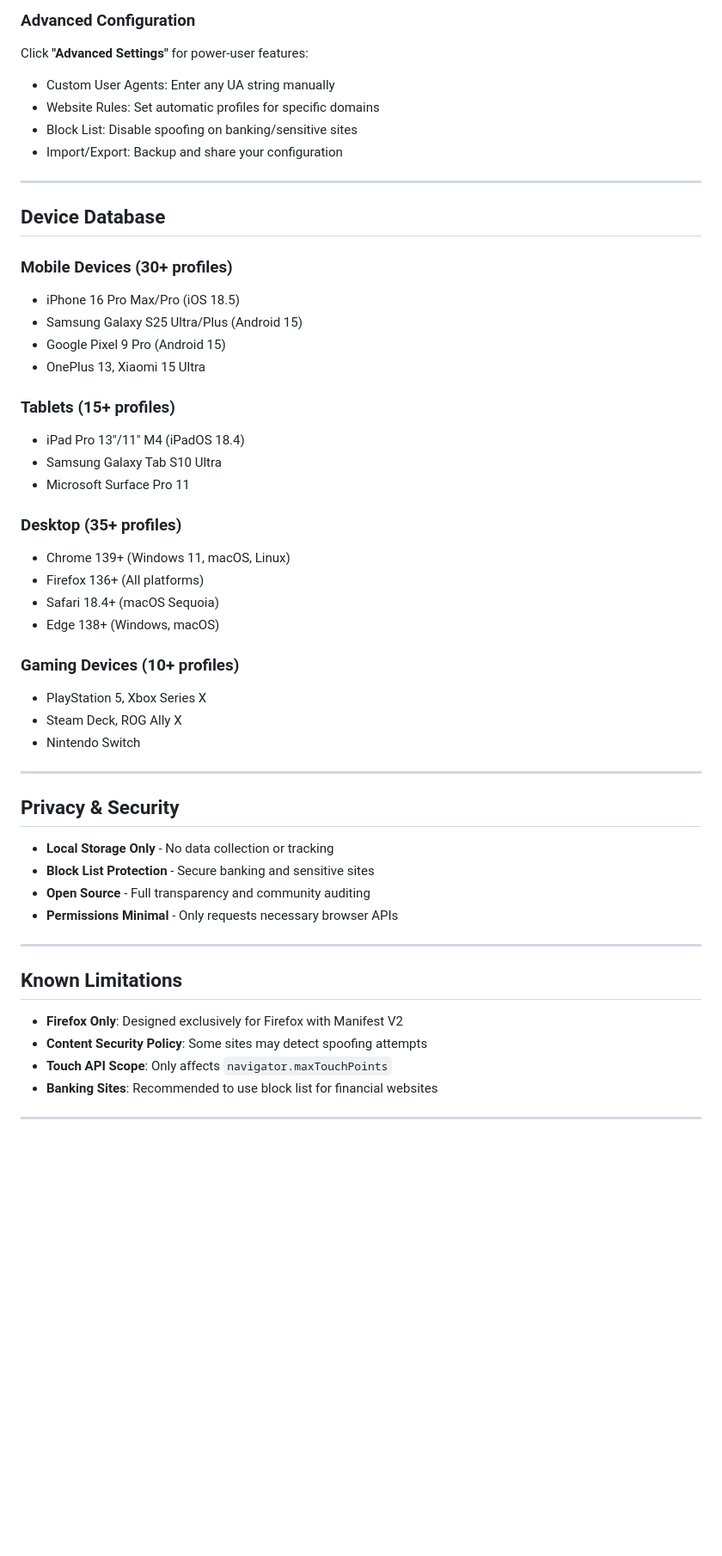
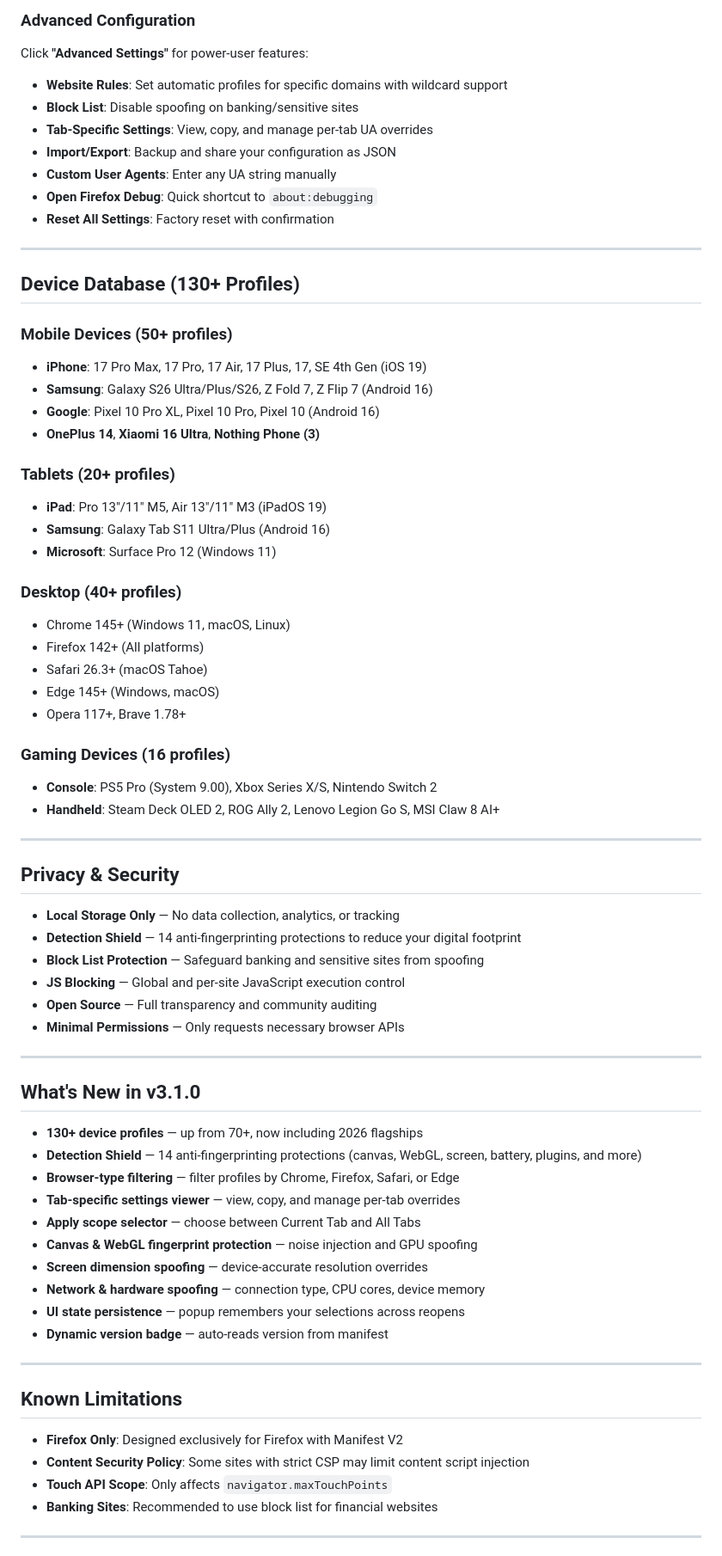
Before and after one commit to karthik558/MorphAgent, a Markdown page: README.md, the part around one of its changes. Shown at 86% size. Rendered like a GitHub page; blank space fills up the shorter version.

Commit message:
MorphAgent: Update README.md for version 3.1.0: Enhance features, add anti-fingerprinting protections, and improve device profile details

```diff
--- a/README.md
+++ b/README.md
@@ -121,52 +144,72 @@ For development and testing:
 
 ### Advanced Configuration
 Click **"Advanced Settings"** for power-user features:
-- Custom User Agents: Enter any UA string manually
-- Website Rules: Set automatic profiles for specific domains
-- Block List: Disable spoofing on banking/sensitive sites
-- Import/Export: Backup and share your configuration
+- **Website Rules**: Set automatic profiles for specific domains with wildcard support
+- **Block List**: Disable spoofing on banking/sensitive sites
+- **Tab-Specific Settings**: View, copy, and manage per-tab UA overrides
+- **Import/Export**: Backup and share your configuration as JSON
+- **Custom User Agents**: Enter any UA string manually
+- **Open Firefox Debug**: Quick shortcut to `about:debugging`
+- **Reset All Settings**: Factory reset with confirmation
 
 ---
 
-## **Device Database**
+## **Device Database (130+ Profiles)**
 
-### Mobile Devices (30+ profiles)
-- iPhone 16 Pro Max/Pro (iOS 18.5)
-- Samsung Galaxy S25 Ultra/Plus (Android 15)
-- Google Pixel 9 Pro (Android 15)
-- OnePlus 13, Xiaomi 15 Ultra
+### Mobile Devices (50+ profiles)
+- **iPhone**: 17 Pro Max, 17 Pro, 17 Air, 17 Plus, 17, SE 4th Gen (iOS 19)
+- **Samsung**: Galaxy S26 Ultra/Plus/S26, Z Fold 7, Z Flip 7 (Android 16)
+- **Google**: Pixel 10 Pro XL, Pixel 10 Pro, Pixel 10 (Android 16)
+- **OnePlus 14**, **Xiaomi 16 Ultra**, **Nothing Phone (3)**
 
-### Tablets (15+ profiles)
-- iPad Pro 13"/11" M4 (iPadOS 18.4)
-- Samsung Galaxy Tab S10 Ultra
-- Microsoft Surface Pro 11
+### Tablets (20+ profiles)
+- **iPad**: Pro 13"/11" M5, Air 13"/11" M3 (iPadOS 19)
+- **Samsung**: Galaxy Tab S11 Ultra/Plus (Android 16)
+- **Microsoft**: Surface Pro 12 (Windows 11)
 
-### Desktop (35+ profiles)
-- Chrome 139+ (Windows 11, macOS, Linux)
-- Firefox 136+ (All platforms)
-- Safari 18.4+ (macOS Sequoia)
-- Edge 138+ (Windows, macOS)
+### Desktop (40+ profiles)
+- Chrome 145+ (Windows 11, macOS, Linux)
+- Firefox 142+ (All platforms)
+- Safari 26.3+ (macOS Tahoe)
+- Edge 145+ (Windows, macOS)
+- Opera 117+, Brave 1.78+
 
-### Gaming Devices (10+ profiles)
-- PlayStation 5, Xbox Series X
-- Steam Deck, ROG Ally X
-- Nintendo Switch
+### Gaming Devices (16 profiles)
+- **Console**: PS5 Pro (System 9.00), Xbox Series X/S, Nintendo Switch 2
+- **Handheld**: Steam Deck OLED 2, ROG Ally 2, Lenovo Legion Go S, MSI Claw 8 AI+
 
 ---
 
 ## **Privacy & Security**
 
-- **Local Storage Only** - No data collection or tracking
-- **Block List Protection** - Secure banking and sensitive sites
-- **Open Source** - Full transparency and community auditing
-- **Permissions Minimal** - Only requests necessary browser APIs
+- **Local Storage Only** — No data collection, analytics, or tracking
+- **Detection Shield** — 14 anti-fingerprinting protections to reduce your digital footprint
+- **Block List Protection** — Safeguard banking and sensitive sites from spoofing
+- **JS Blocking** — Global and per-site JavaScript execution control
+- **Open Source** — Full transparency and community auditing
+- **Minimal Permissions** — Only requests necessary browser APIs
+
+---
+
+## **What's New in v3.1.0**
+
+- **130+ device profiles** — up from 70+, now including 2026 flagships
+- **Detection Shield** — 14 anti-fingerprinting protections (canvas, WebGL, screen, battery, plugins, and more)
+- **Browser-type filtering** — filter profiles by Chrome, Firefox, Safari, or Edge
+- **Tab-specific settings viewer** — view, copy, and manage per-tab overrides
+- **Apply scope selector** — choose between Current Tab and All Tabs
+- **Canvas & WebGL fingerprint protection** — noise injection and GPU spoofing
+- **Screen dimension spoofing** — device-accurate resolution overrides
+- **Network & hardware spoofing** — connection type, CPU cores, device memory
+- **UI state persistence** — popup remembers your selections across reopens
+- **Dynamic version badge** — auto-reads version from manifest
 
 ---
 
 ## **Known Limitations**
 
 - **Firefox Only**: Designed exclusively for Firefox with Manifest V2
-- **Content Security Policy**: Some sites may detect spoofing attempts
+- **Content Security Policy**: Some sites with strict CSP may limit content script injection
 - **Touch API Scope**: Only affects `navigator.maxTouchPoints`
 - **Banking Sites**: Recommended to use block list for financial websites
 
```
Also changed, not shown: other parts of README.md (+52 -19 lines).
